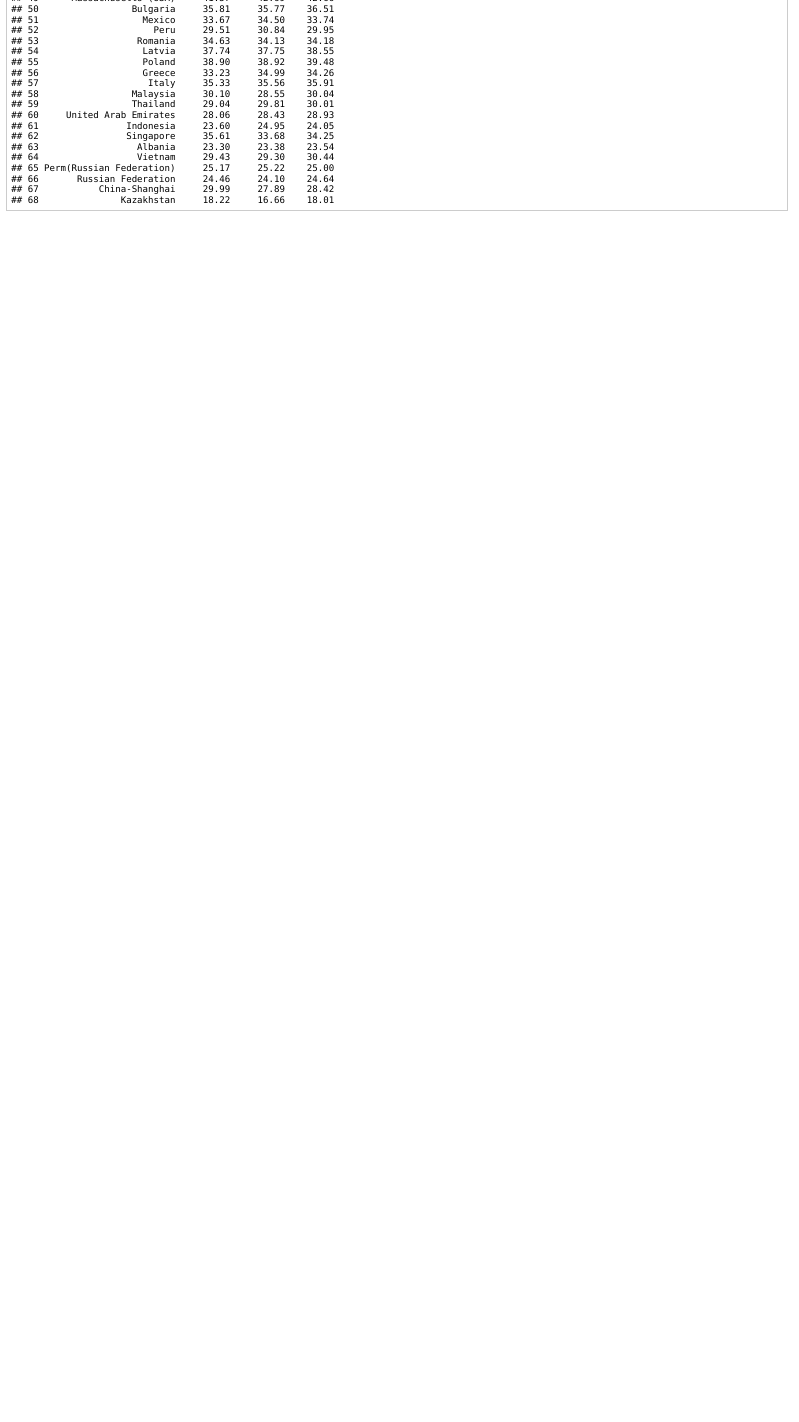
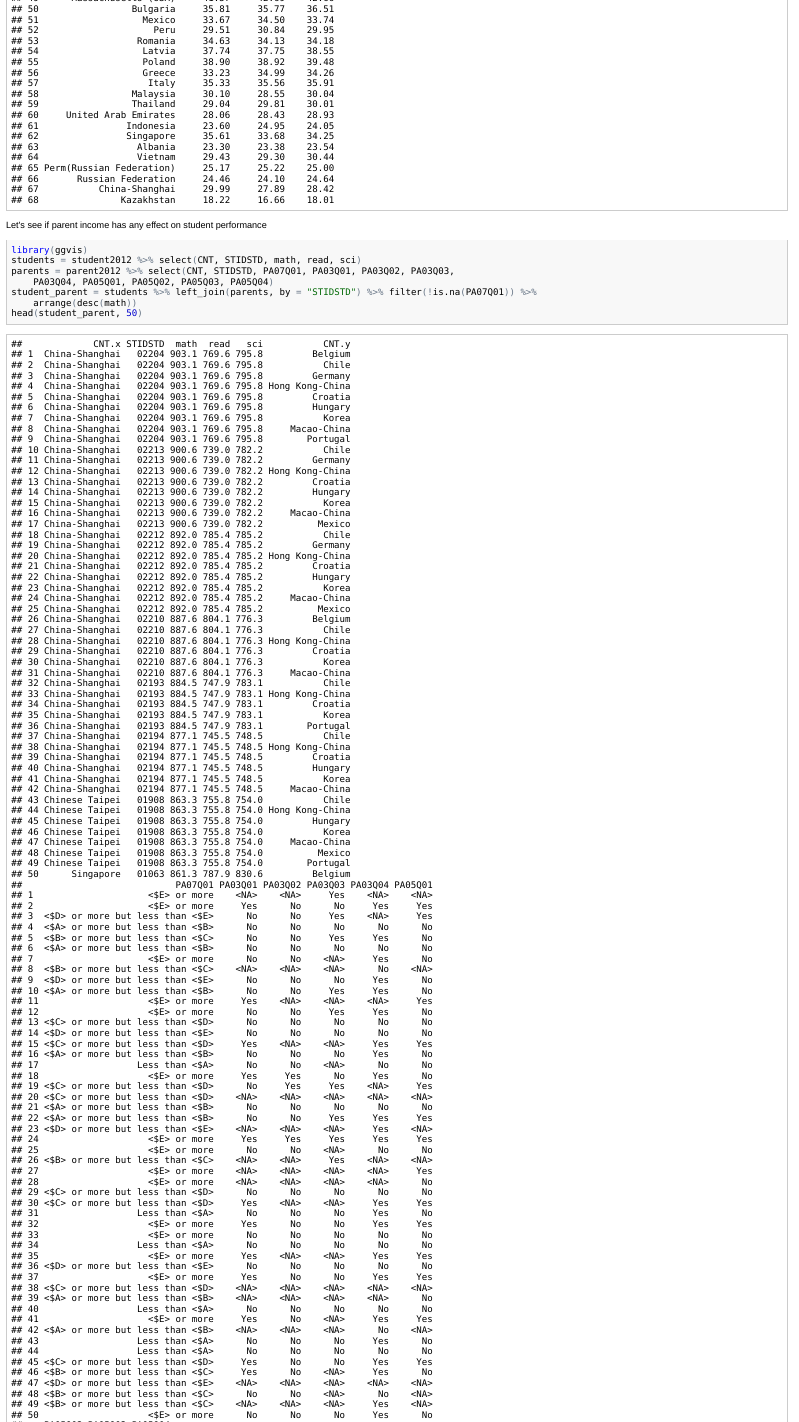
Before and after one commit to ijlyttle/isu_pisa, an R Markdown document (alex/initial.Rmd): the page in a window 1100 px wide, from 7710 px down. The pictures show the output file alex/initial.html that the author committed with the source, opened offline.

Commit message:
found out student ids are not unique

````diff
--- a/alex/initial.Rmd
+++ b/alex/initial.Rmd
@@ -108,3 +108,16 @@ OUTHOURS = OUTHOURS %>%
 
 print(OUTHOURS[, c(1,6:8)])
 ```
+
+Let's see if parent income has any effect on student performance
+```{r parents, cache=TRUE}
+library(ggvis)
+students = student2012 %>% select(CNT, STIDSTD, math, read, sci)
+parents = parent2012 %>% select(CNT, STIDSTD, PA07Q01,
+                                PA03Q01, PA03Q02, PA03Q03, PA03Q04,
+                                PA05Q01, PA05Q02, PA05Q03, PA05Q04)
+student_parent = students %>% left_join(parents, by = "STIDSTD") %>% filter(!is.na(PA07Q01)) %>% arrange(desc(math))
+head(student_parent, 50)
+```
+
+Apparently student IDs are not unique!  Students from different countries can share IDs.
````
Also changed, not shown: alex/initial.html, alex/initial.md.
